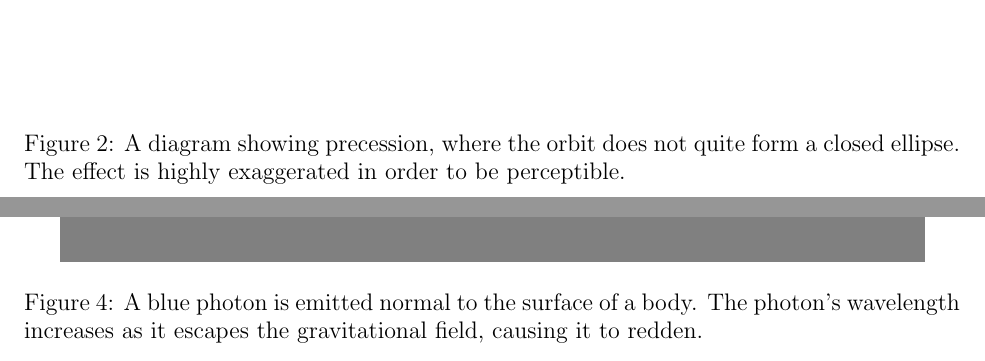
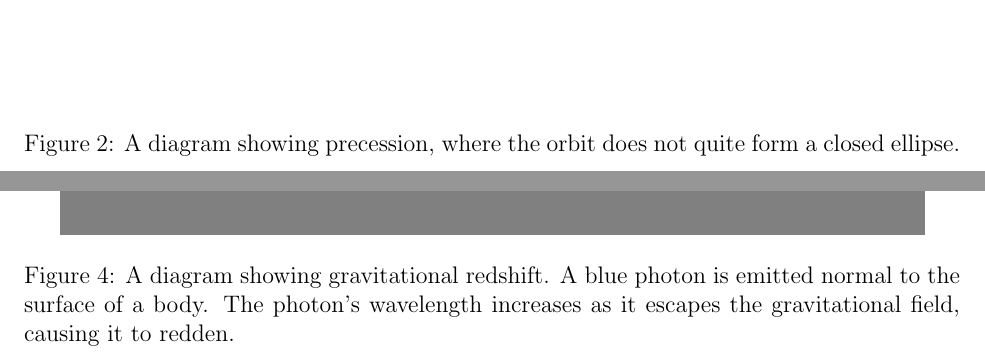
Before and after one commit to sjhalayka/gr_paper, a LaTeX paper (bezier_escape.tex): two parts of pages 8 and 10 of 10, joined at a grey line, cut so that both start at the same text. Compiled offline with pdfLaTeX.

Commit message:
Add files via upload

```diff
--- a/bezier_escape.tex
+++ b/bezier_escape.tex
@@ -311,7 +311,6 @@ The C++ / OpenGL codes are available upon request.
 \label{fig1}
   \includegraphics[width = 6 in]{deflection.png}
   \caption{ A diagram showing deflection.
-The effect is highly exaggerated in order to be perceptible.
 }
 \end{figure}
 
@@ -320,7 +319,6 @@ The effect is highly exaggerated in order to be perceptible.
 \label{fig2}
   \includegraphics[width = 6 in]{precession.png}
   \caption{ A diagram showing precession, where the orbit does not quite form a closed ellipse.
-The effect is highly exaggerated in order to be perceptible.
 }
 \end{figure}
 
@@ -340,7 +338,9 @@ Note that the round-trip time in the absence of the Sun is $\zeta = 4 R_y / c$,
 \centering
 \label{fig4}
   \includegraphics[width = 6 in]{redshift.png}
-  \caption{ A blue photon is emitted normal to the surface of a body.
+  \caption{
+A diagram showing gravitational redshift.
+A blue photon is emitted normal to the surface of a body.
 The photon's wavelength increases as it escapes the gravitational field, causing it to redden.
 }
 \end{figure}
```
Also changed, not shown: bezier_escape.pdf.
